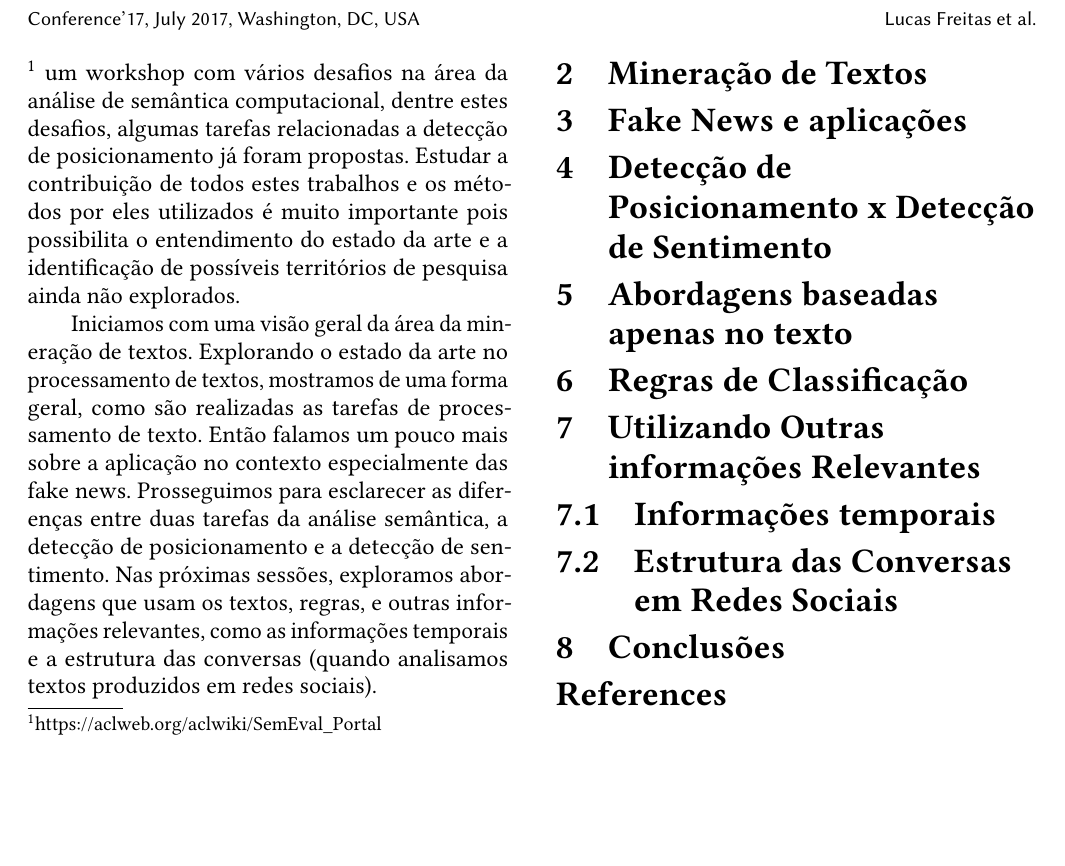
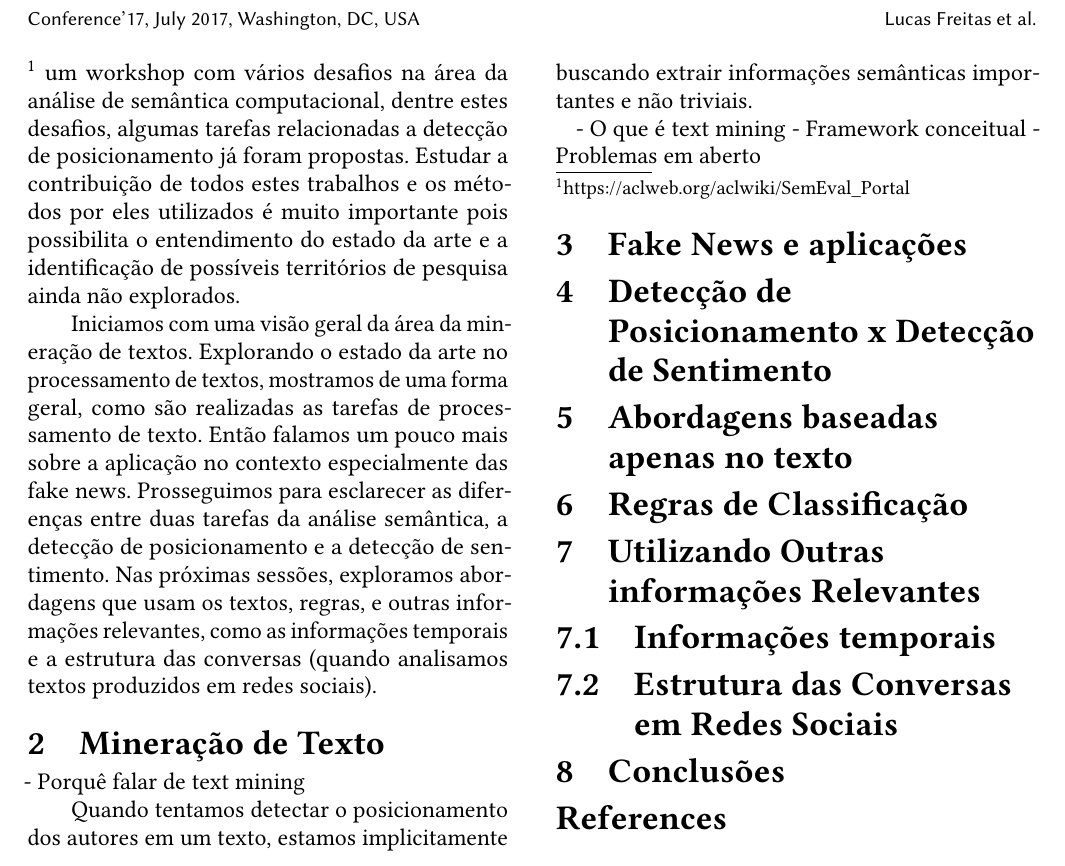
Before and after one commit to jslucassf/stance-literature-review, a LaTeX paper (Detecção de Posicionamento.tex, which reads corpo.tex): part of page 2 of 2, cut so that both start at the same text, the shorter picture padded with empty space. Compiled offline with pdfLaTeX.

Commit message:
Iniciando o desenvolvimento

```diff
--- a/corpo.tex
+++ b/corpo.tex
@@ -31,7 +31,16 @@ próximas sessões, exploramos abordagens que usam os textos, regras, e outras
 informações relevantes, como as informações temporais e a estrutura das
 conversas (quando analisamos textos produzidos em redes sociais).
 
-\section{Mineração de Textos}
+\section{Mineração de Texto}
+
+- Porquê falar de text mining
+
+\quad Quando tentamos detectar o posicionamento dos autores em um texto, estamos
+implicitamente buscando extrair informações semânticas importantes e não triviais.
+
+- O que é text mining
+- Framework conceitual
+- Problemas em aberto
 
 \section{Fake News e aplicações}
 
```
Also changed, not shown: Detecção de Posicionamento.pdf, 5 other files.
